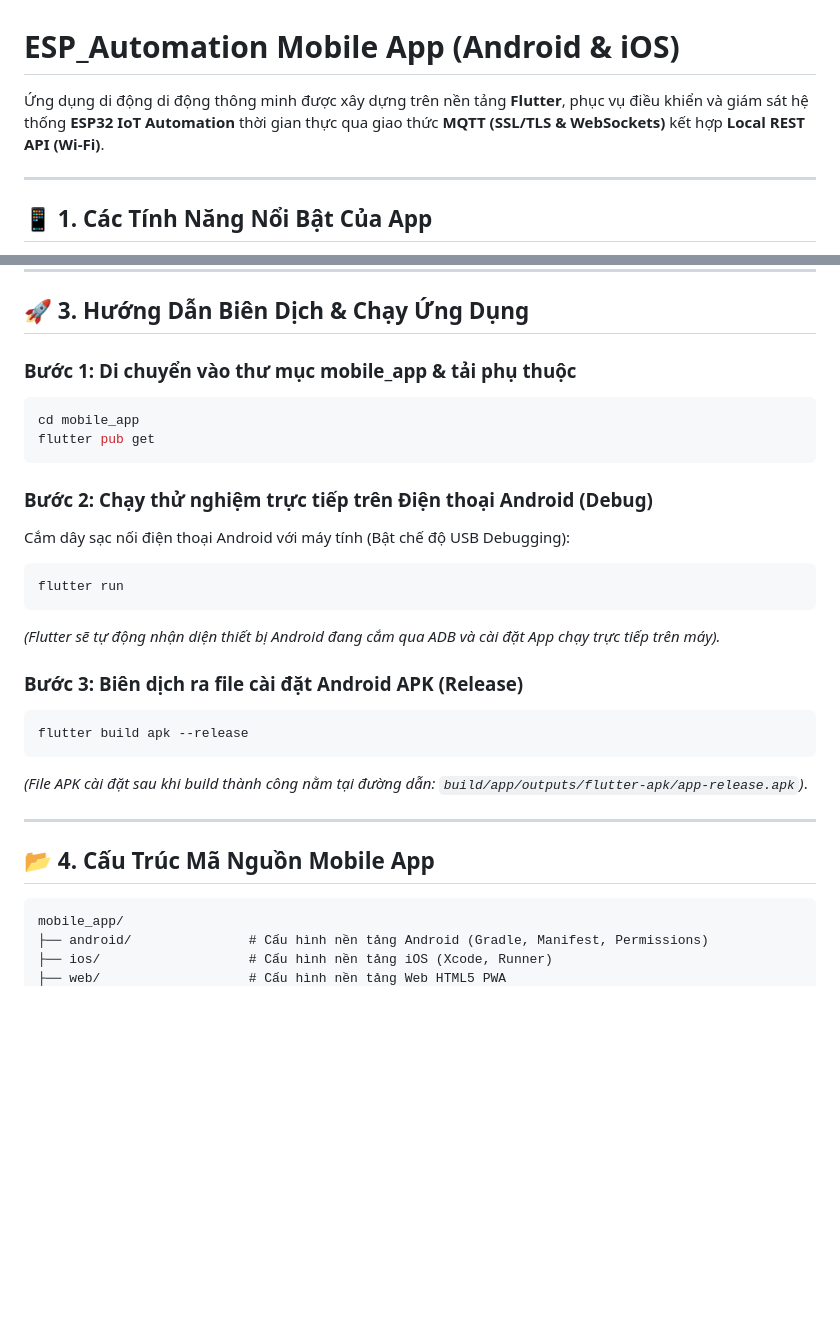
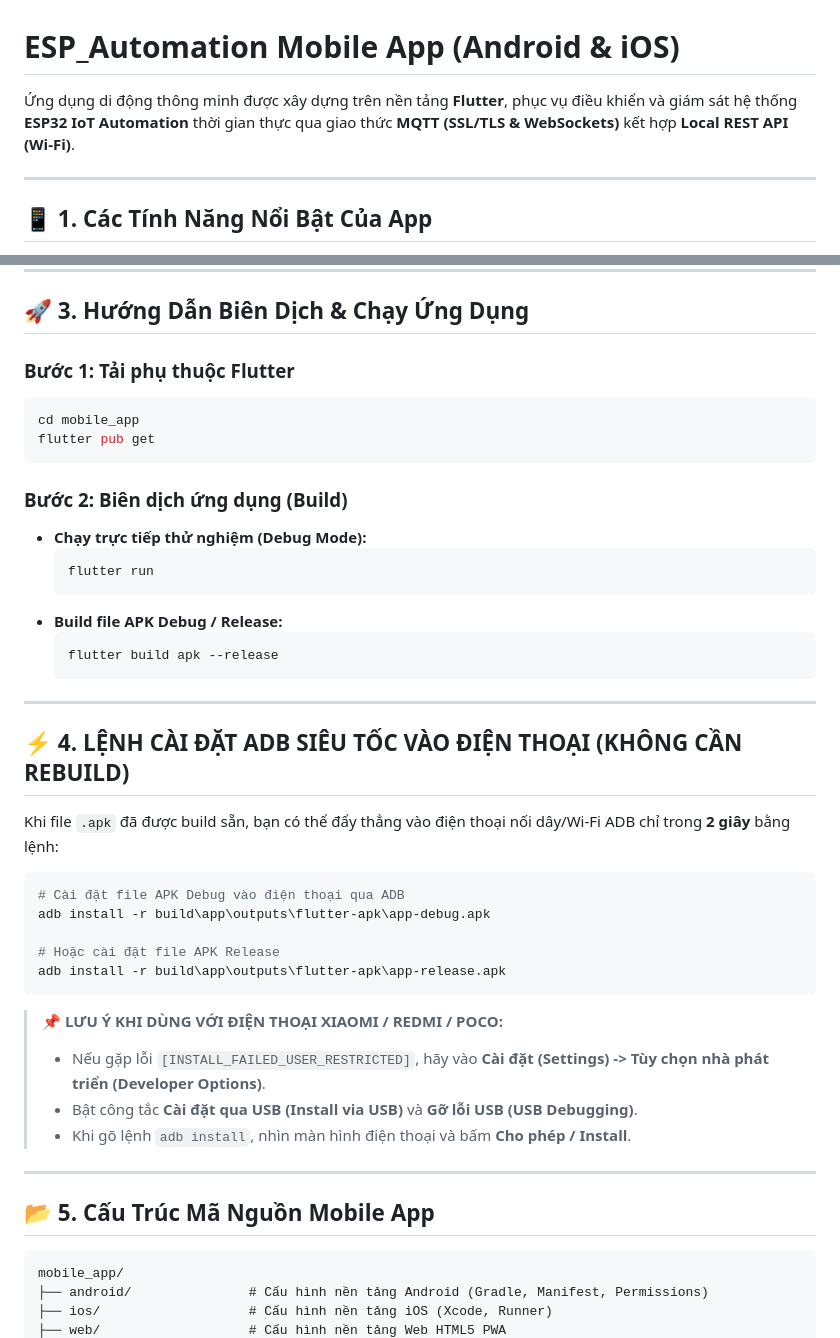
Before and after one commit to thanhlongts2k/ESP_Automation, a Markdown page: mobile_app/README.md, 2 parts joined by grey strips. GitHub-like rendering; blank space fills up the shorter version.

Commit message:
docs: add adb install 2-second shortcut command and Xiaomi setup guide to README and tech log

````diff
--- a/mobile_app/README.md
+++ b/mobile_app/README.md
@@ -1,6 +1,6 @@
 # ESP_Automation Mobile App (Android & iOS)
 
-Ứng dụng di động di động thông minh được xây dựng trên nền tảng **Flutter**, phục vụ điều khiển và giám sát hệ thống **ESP32 IoT Automation** thời gian thực qua giao thức **MQTT (SSL/TLS & WebSockets)** kết hợp **Local REST API (Wi-Fi)**.
+Ứng dụng di động thông minh được xây dựng trên nền tảng **Flutter**, phục vụ điều khiển và giám sát hệ thống **ESP32 IoT Automation** thời gian thực qua giao thức **MQTT (SSL/TLS & WebSockets)** kết hợp **Local REST API (Wi-Fi)**.
 
 ---
 
@@ -28,28 +28,44 @@
 
 ## 🚀 3. Hướng Dẫn Biên Dịch & Chạy Ứng Dụng
 
-### Bước 1: Di chuyển vào thư mục mobile_app & tải phụ thuộc
+### Bước 1: Tải phụ thuộc Flutter
 ```bash
 cd mobile_app
 flutter pub get
 ```
 
-### Bước 2: Chạy thử nghiệm trực tiếp trên Điện thoại Android (Debug)
-Cắm dây sạc nối điện thoại Android với máy tính (Bật chế độ USB Debugging):
-```bash
-flutter run
-```
-*(Flutter sẽ tự động nhận diện thiết bị Android đang cắm qua ADB và cài đặt App chạy trực tiếp trên máy).*
-
-### Bước 3: Biên dịch ra file cài đặt Android APK (Release)
-```bash
-flutter build apk --release
-```
-*(File APK cài đặt sau khi build thành công nằm tại đường dẫn: `build/app/outputs/flutter-apk/app-release.apk`)*.
+### Bước 2: Biên dịch ứng dụng (Build)
+- **Chạy trực tiếp thử nghiệm (Debug Mode):**
+  ```bash
+  flutter run
+  ```
+- **Build file APK Debug / Release:**
+  ```bash
+  flutter build apk --release
+  ```
 
 ---
 
-## 📂 4. Cấu Trúc Mã Nguồn Mobile App
+## ⚡ 4. LỆNH CÀI ĐẶT ADB SIÊU TỐC VÀO ĐIỆN THOẠI (KHÔNG CẦN REBUILD)
+
+Khi file `.apk` đã được build sẵn, bạn có thể đẩy thẳng vào điện thoại nối dây/Wi-Fi ADB chỉ trong **2 giây** bằng lệnh:
+
+```bash
+# Cài đặt file APK Debug vào điện thoại qua ADB
+adb install -r build\app\outputs\flutter-apk\app-debug.apk
+
+# Hoặc cài đặt file APK Release
+adb install -r build\app\outputs\flutter-apk\app-release.apk
+```
+
+> **📌 LƯU Ý KHI DÙNG VỚI ĐIỆN THOẠI XIAOMI / REDMI / POCO:**
+> - Nếu gặp lỗi `[INSTALL_FAILED_USER_RESTRICTED]`, hãy vào **Cài đặt (Settings) -> Tùy chọn nhà phát triển (Developer Options)**.
+> - Bật công tắc **Cài đặt qua USB (Install via USB)** và **Gỡ lỗi USB (USB Debugging)**.
+> - Khi gõ lệnh `adb install`, nhìn màn hình điện thoại và bấm **Cho phép / Install**.
+
+---
+
+## 📂 5. Cấu Trúc Mã Nguồn Mobile App
 
 ```text
 mobile_app/
````
Also changed, not shown: docs/Lich_Su_Cap_Nhat_Ky_Thuat.md (+19 -11 lines).
